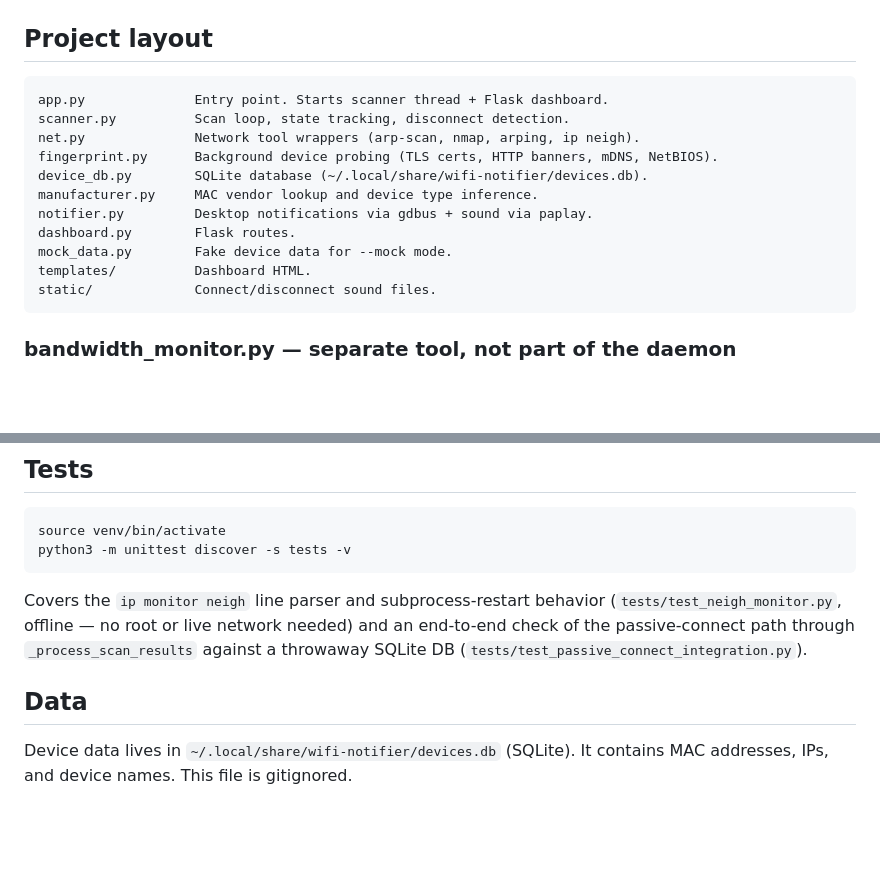
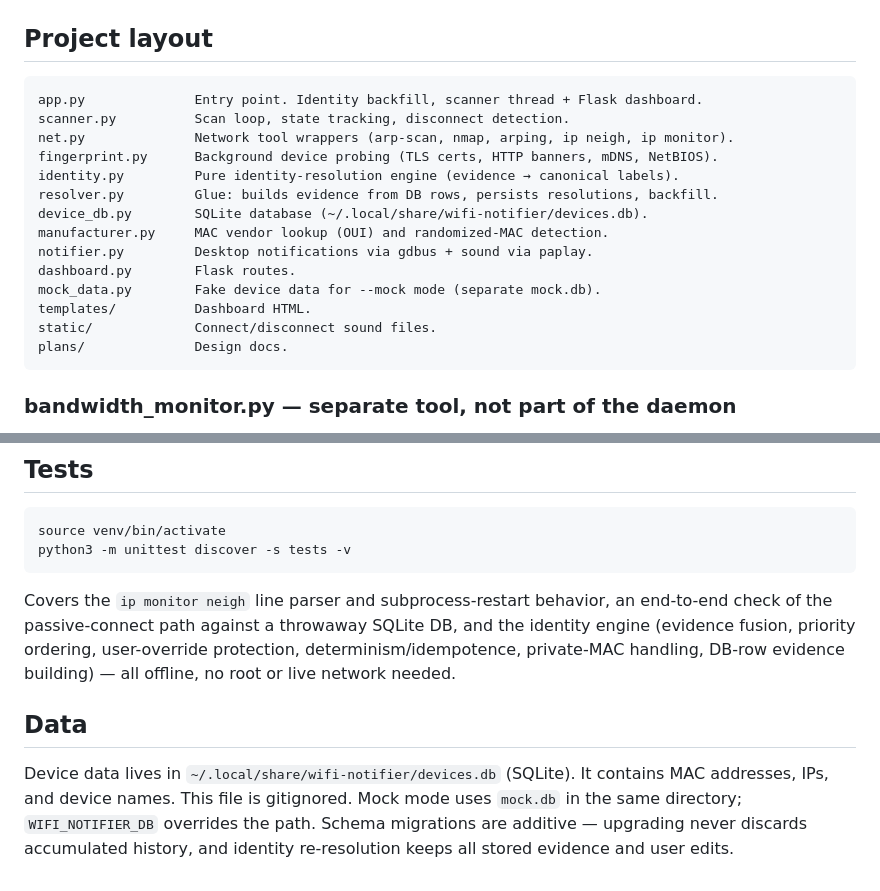
Before and after one commit to Tsangares/wifi-proximity-notifier, a Markdown page: README.md, 2 parts joined by grey strips. GitHub-like rendering; blank space fills up the shorter version.

````diff
--- a/README.md
+++ b/README.md
@@ -134,17 +161,20 @@ kill %1
 ## Project layout
 
 ```
-app.py              Entry point. Starts scanner thread + Flask dashboard.
+app.py              Entry point. Identity backfill, scanner thread + Flask dashboard.
 scanner.py          Scan loop, state tracking, disconnect detection.
-net.py              Network tool wrappers (arp-scan, nmap, arping, ip neigh).
+net.py              Network tool wrappers (arp-scan, nmap, arping, ip neigh, ip monitor).
 fingerprint.py      Background device probing (TLS certs, HTTP banners, mDNS, NetBIOS).
+identity.py         Pure identity-resolution engine (evidence → canonical labels).
+resolver.py         Glue: builds evidence from DB rows, persists resolutions, backfill.
 device_db.py        SQLite database (~/.local/share/wifi-notifier/devices.db).
-manufacturer.py     MAC vendor lookup and device type inference.
+manufacturer.py     MAC vendor lookup (OUI) and randomized-MAC detection.
 notifier.py         Desktop notifications via gdbus + sound via paplay.
 dashboard.py        Flask routes.
-mock_data.py        Fake device data for --mock mode.
+mock_data.py        Fake device data for --mock mode (separate mock.db).
 templates/          Dashboard HTML.
 static/             Connect/disconnect sound files.
+plans/              Design docs.
 ```
 
 ### bandwidth_monitor.py — separate tool, not part of the daemon
@@ -158,8 +188,8 @@ source venv/bin/activate
 python3 -m unittest discover -s tests -v
 ```
 
-Covers the `ip monitor neigh` line parser and subprocess-restart behavior (`tests/test_neigh_monitor.py`, offline — no root or live network needed) and an end-to-end check of the passive-connect path through `_process_scan_results` against a throwaway SQLite DB (`tests/test_passive_connect_integration.py`).
+Covers the `ip monitor neigh` line parser and subprocess-restart behavior, an end-to-end check of the passive-connect path against a throwaway SQLite DB, and the identity engine (evidence fusion, priority ordering, user-override protection, determinism/idempotence, private-MAC handling, DB-row evidence building) — all offline, no root or live network needed.
 
 ## Data
 
-Device data lives in `~/.local/share/wifi-notifier/devices.db` (SQLite). It contains MAC addresses, IPs, and device names. This file is gitignored.
+Device data lives in `~/.local/share/wifi-notifier/devices.db` (SQLite). It contains MAC addresses, IPs, and device names. This file is gitignored. Mock mode uses `mock.db` in the same directory; `WIFI_NOTIFIER_DB` overrides the path. Schema migrations are additive — upgrading never discards accumulated history, and identity re-resolution keeps all stored evidence and user edits.
````
Also changed, not shown: other parts of README.md (+42 -15 lines), docs/dashboard-mobile.png (added), docs/dashboard.png, 3 other files.
